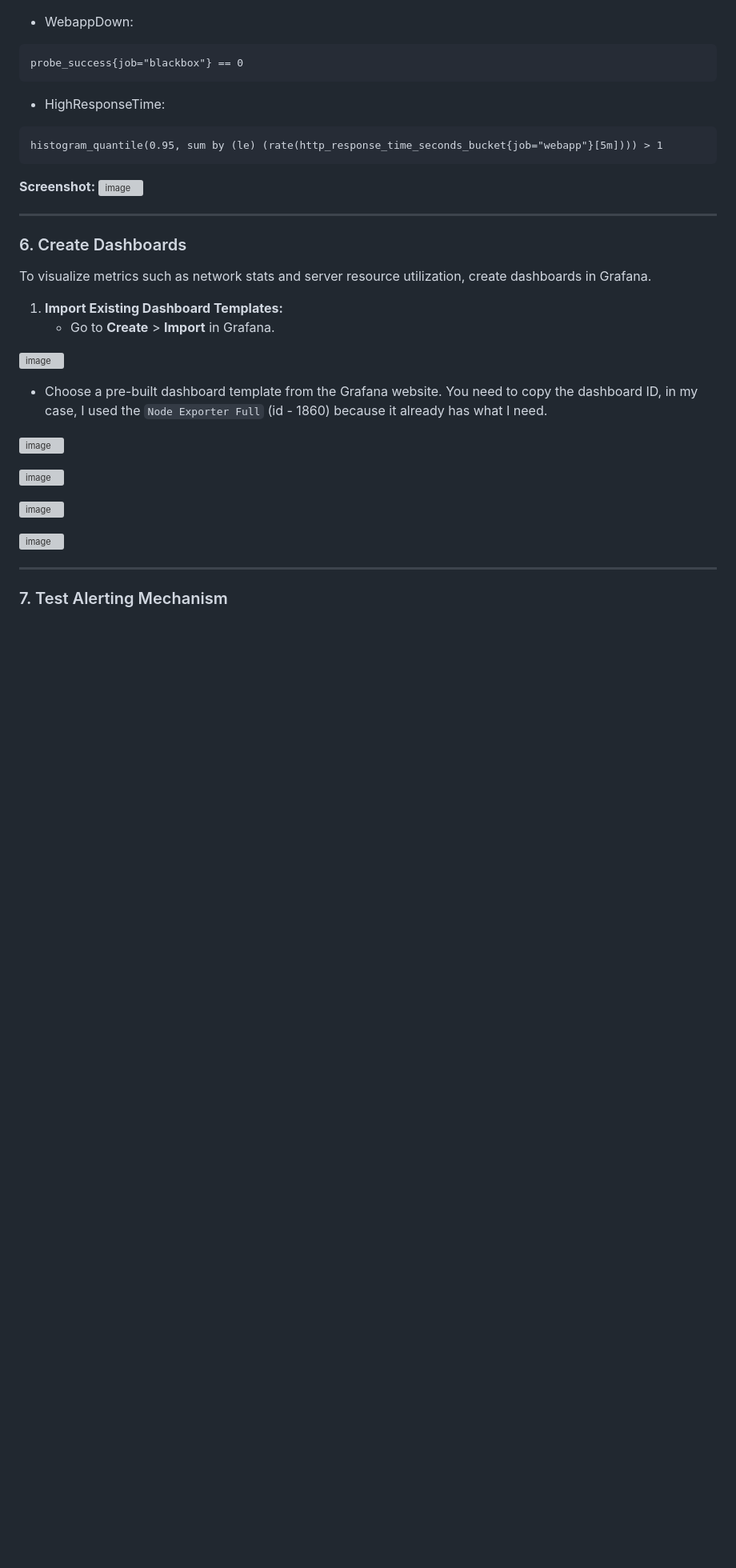
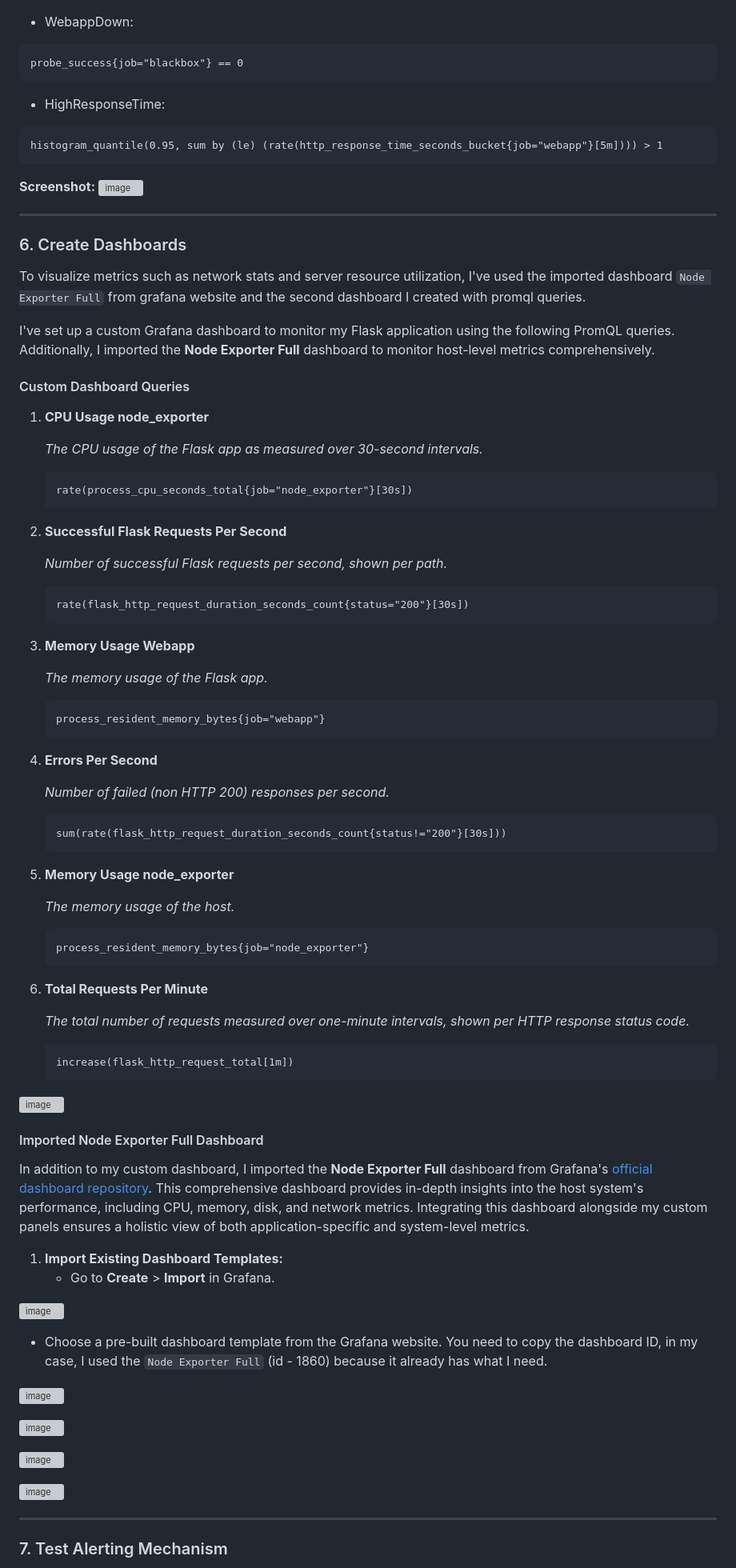
Before and after one commit to Matanmoshes/sre-monitoring-setup, a Markdown page: README.md, the part around the change. Shown at 80% size. GitHub-like rendering; blank space fills up the shorter version; grey boxes are pictures that could not be loaded.

````diff
--- a/README.md
+++ b/README.md
@@ -650,7 +650,66 @@ histogram_quantile(0.95, sum by (le) (rate(http_response_time_seconds_bucket{job
 ---
 ### 6. Create Dashboards
 
-To visualize metrics such as network stats and server resource utilization, create dashboards in Grafana.
+To visualize metrics such as network stats and server resource utilization, I've used the imported dashboard `Node Exporter Full` from grafana website and the second dashboard I created with promql queries.
+
+I've set up a custom Grafana dashboard to monitor my Flask application using the following PromQL queries. Additionally, I imported the **Node Exporter Full** dashboard to monitor host-level metrics comprehensively.
+
+#### Custom Dashboard Queries
+
+1. **CPU Usage node_exporter**
+
+   *The CPU usage of the Flask app as measured over 30-second intervals.*
+
+   ```promql
+   rate(process_cpu_seconds_total{job="node_exporter"}[30s])
+   ```
+
+2. **Successful Flask Requests Per Second**
+
+   *Number of successful Flask requests per second, shown per path.*
+
+   ```promql
+   rate(flask_http_request_duration_seconds_count{status="200"}[30s])
+   ```
+
+3. **Memory Usage Webapp**
+
+   *The memory usage of the Flask app.*
+
+   ```promql
+   process_resident_memory_bytes{job="webapp"}
+   ```
+
+4. **Errors Per Second**
+
+   *Number of failed (non HTTP 200) responses per second.*
+
+   ```promql
+   sum(rate(flask_http_request_duration_seconds_count{status!="200"}[30s]))
+   ```
+
+5. **Memory Usage node_exporter**
+
+   *The memory usage of the host.*
+
+   ```promql
+   process_resident_memory_bytes{job="node_exporter"}
+   ```
+
+6. **Total Requests Per Minute**
+
+   *The total number of requests measured over one-minute intervals, shown per HTTP response status code.*
+
+   ```promql
+   increase(flask_http_request_total[1m])
+   ```
+
+![image](https://github.com/user-attachments/assets/1e28765b-5c42-41a7-a0ee-f61dafa35597)
+
+
+#### Imported Node Exporter Full Dashboard
+
+In addition to my custom dashboard, I imported the **Node Exporter Full** dashboard from Grafana's [official dashboard repository](https://grafana.com/grafana/dashboards/1860-node-exporter-full/). This comprehensive dashboard provides in-depth insights into the host system's performance, including CPU, memory, disk, and network metrics. Integrating this dashboard alongside my custom panels ensures a holistic view of both application-specific and system-level metrics.
 
 1. **Import Existing Dashboard Templates:**
    - Go to **Create** > **Import** in Grafana.
````
